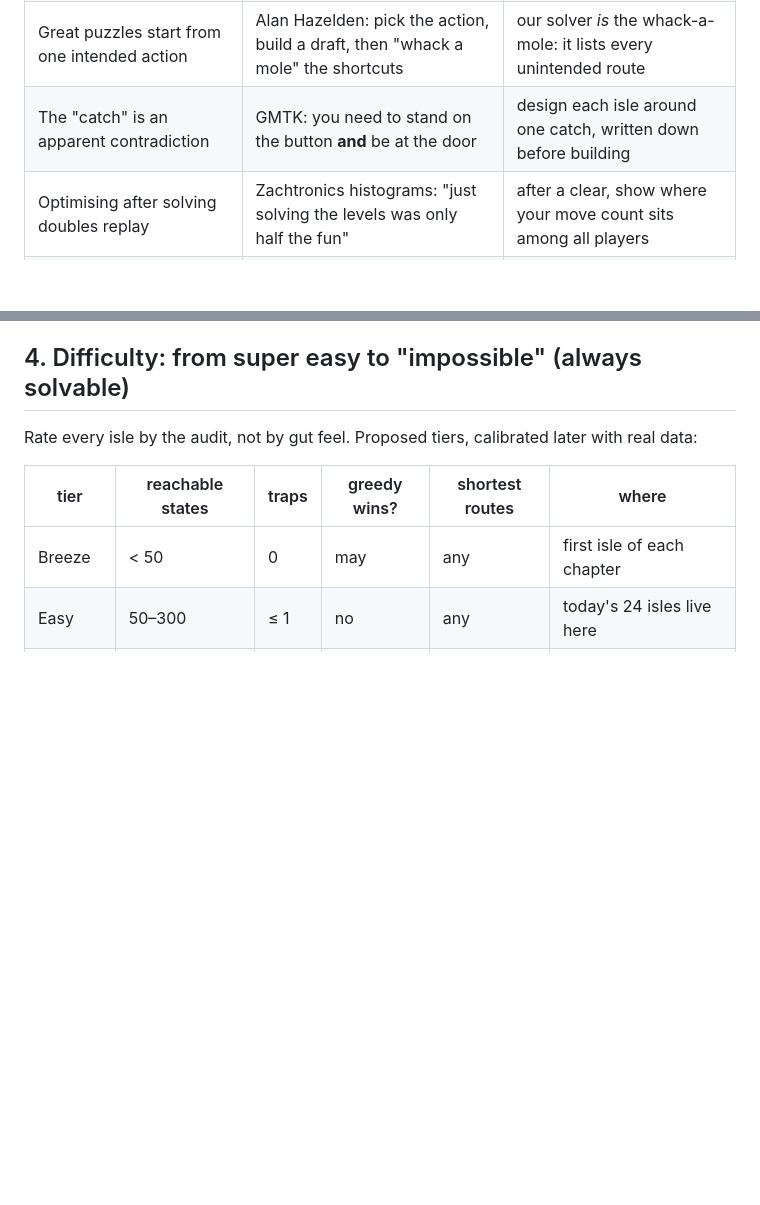
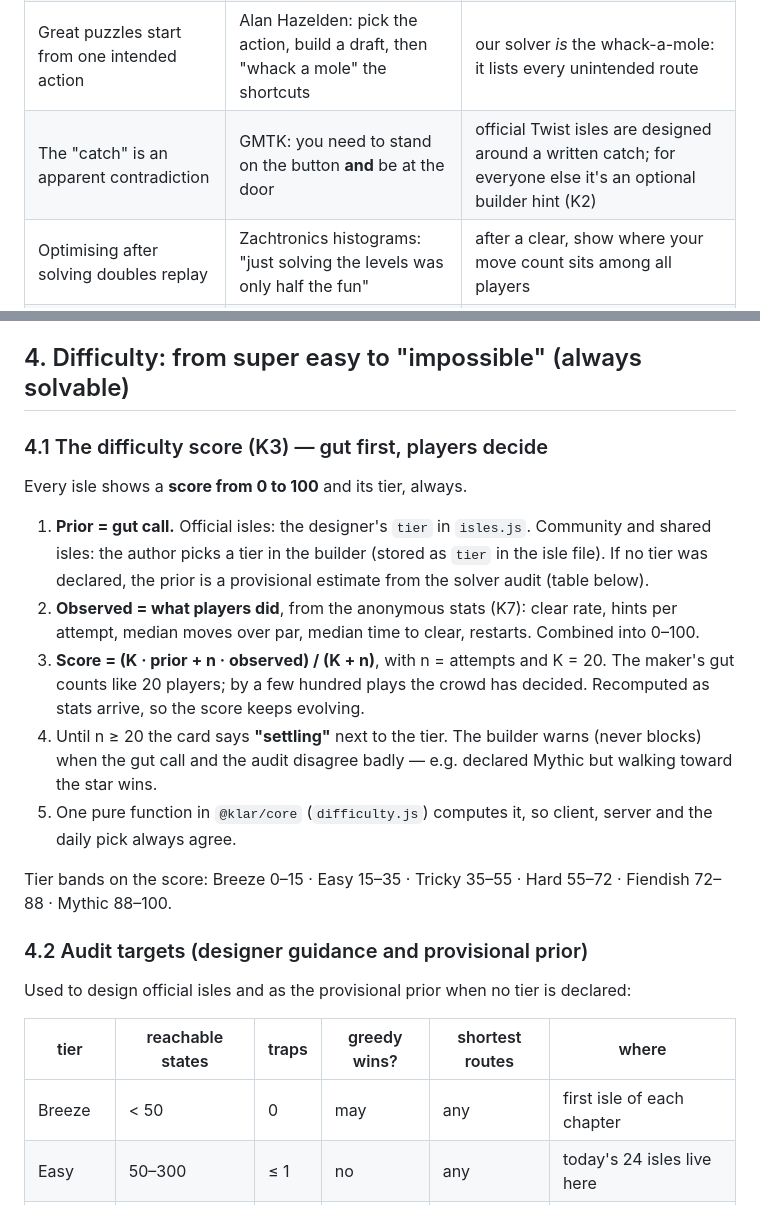
Before and after one commit to TanmoyP/klarbase, a Markdown page: docs/proposals/depth-and-weight.md, 2 parts joined by grey strips. GitHub-like rendering; blank space fills up the shorter version.

```diff
--- a/docs/proposals/depth-and-weight.md
+++ b/docs/proposals/depth-and-weight.md
@@ -33,7 +51,7 @@ hurts onboarding.
 | Easier on-ramps rescue bounced players | Snakebird's devs shipped *Snakebird Primer* for people who "bounced off" | our 24 isles become the Primer; label them honestly |
 | Being stuck is fine if you can go elsewhere | Primer and A Monster's Expedition: non-linear, several puzzles open at once | always ≥ 3 open isles; never a single blocking gate |
 | Great puzzles start from one intended action | Alan Hazelden: pick the action, build a draft, then "whack a mole" the shortcuts | our solver *is* the whack-a-mole: it lists every unintended route |
-| The "catch" is an apparent contradiction | GMTK: you need to stand on the button **and** be at the door | design each isle around one catch, written down before building |
+| The "catch" is an apparent contradiction | GMTK: you need to stand on the button **and** be at the door | official Twist isles are designed around a written catch; for everyone else it's an optional builder hint (K2) |
 | Optimising after solving doubles replay | Zachtronics histograms: "just solving the levels was only half the fun" | after a clear, show where your move count sits among all players |
 | One shared daily puzzle + spoiler-free share | Wordle: 90 players → 300k in two months, spread by shared result grids | **Daily Isle** with a shareable result (moves vs par, no route) |
 | Player-made levels sustain a game | Super Mario Maker: 7.2M courses, 600M plays in year one | we already have the builder + PR gate; feature community isles daily |
@@ -109,7 +158,28 @@ rotating the view to change gravity (Space Revolver, Flip My World). Weight fits
 
 ## 4. Difficulty: from super easy to "impossible" (always solvable)
 
-Rate every isle by the audit, not by gut feel. Proposed tiers, calibrated later with real data:
+### 4.1 The difficulty score (K3) — gut first, players decide
+
+Every isle shows a **score from 0 to 100** and its tier, always.
+
+1. **Prior = gut call.** Official isles: the designer's `tier` in `isles.js`. Community and shared
+   isles: the author picks a tier in the builder (stored as `tier` in the isle file). If no tier was
+   declared, the prior is a provisional estimate from the solver audit (table below).
+2. **Observed = what players did**, from the anonymous stats (K7): clear rate, hints per attempt,
+   median moves over par, median time to clear, restarts. Combined into 0–100.
+3. **Score = (K · prior + n · observed) / (K + n)**, with n = attempts and K = 20. The maker's gut
+   counts like 20 players; by a few hundred plays the crowd has decided. Recomputed as stats
+   arrive, so the score keeps evolving.
+4. Until n ≥ 20 the card says **"settling"** next to the tier. The builder warns (never blocks) when
+   the gut call and the audit disagree badly — e.g. declared Mythic but walking toward the star wins.
+5. One pure function in `@klar/core` (`difficulty.js`) computes it, so client, server and the
+   daily pick always agree.
+
+Tier bands on the score: Breeze 0–15 · Easy 15–35 · Tricky 35–55 · Hard 55–72 · Fiendish 72–88 · Mythic 88–100.
+
+### 4.2 Audit targets (designer guidance and provisional prior)
+
+Used to design official isles and as the provisional prior when no tier is declared:
 
 | tier | reachable states | traps | greedy wins? | shortest routes | where |
 |---|---|---|---|---|---|
```
Also changed, not shown: other parts of docs/proposals/depth-and-weight.md (+61 -15 lines), ENGINEERING.md (+7 -2 lines).
